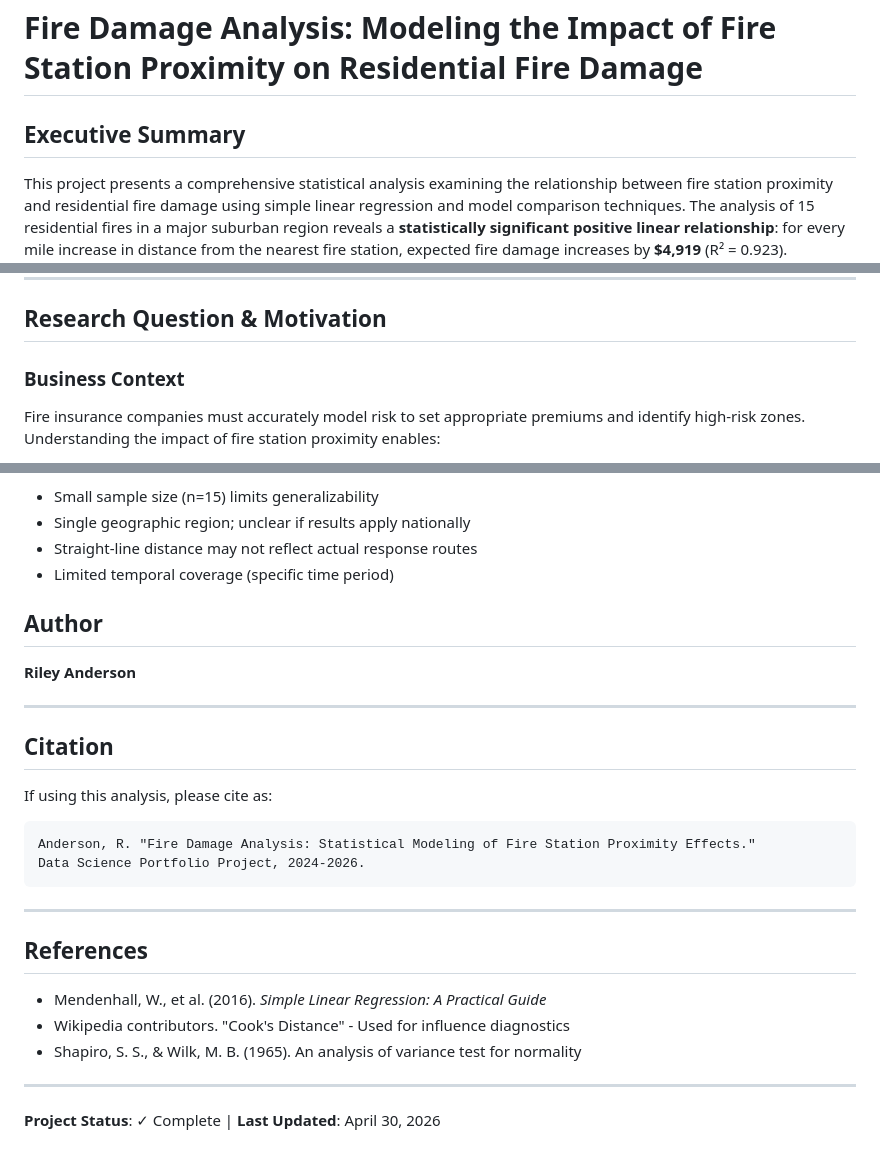
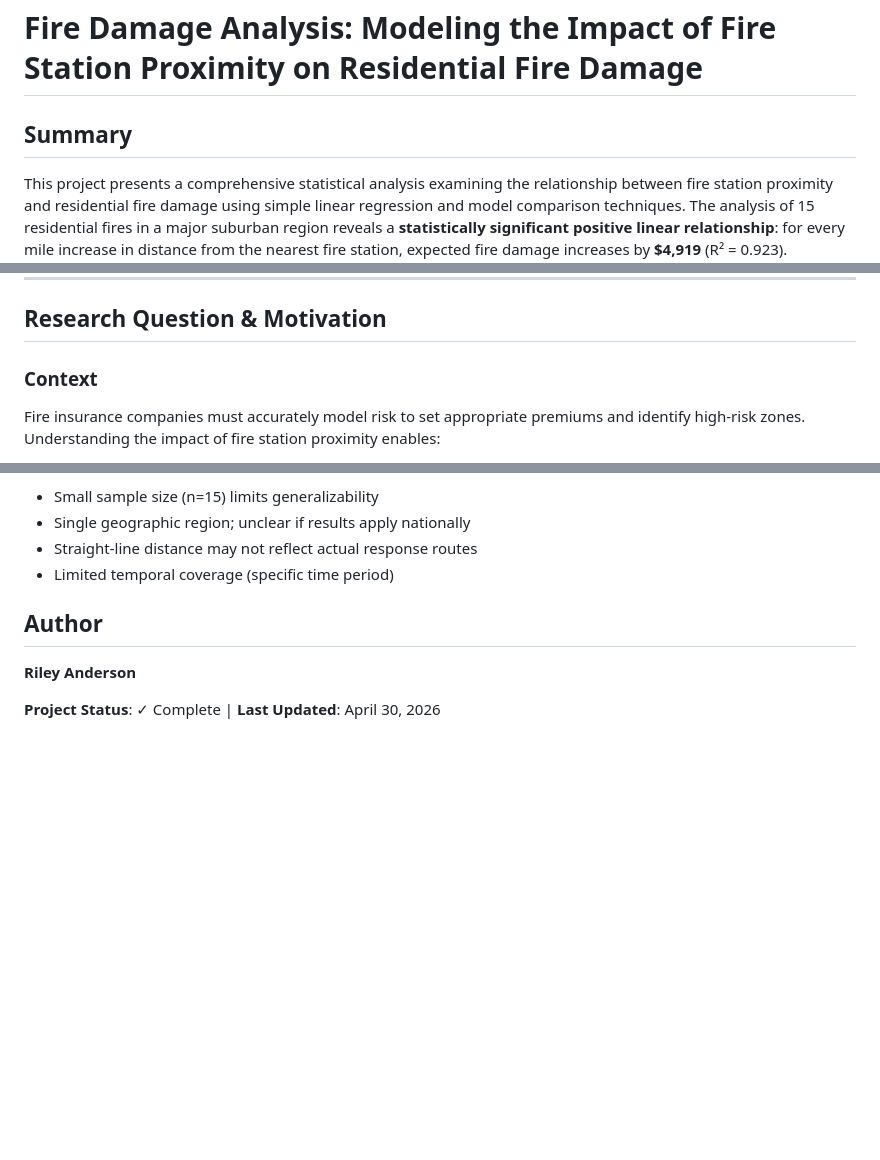
Before and after one commit to riley-anderson2/Fire-Damage-Analysis, a Markdown page: README.md, 3 parts joined by grey strips. Drawn GitHub-style; blank space fills up the shorter version.

Commit message:
Updated reamde for better looking repo

````diff
--- a/README.md
+++ b/README.md
@@ -1,6 +1,6 @@
 # Fire Damage Analysis: Modeling the Impact of Fire Station Proximity on Residential Fire Damage
 
-## Executive Summary
+## Summary
 
 This project presents a comprehensive statistical analysis examining the relationship between fire station proximity and residential fire damage using simple linear regression and model comparison techniques. The analysis of 15 residential fires in a major suburban region reveals a **statistically significant positive linear relationship**: for every mile increase in distance from the nearest fire station, expected fire damage increases by **$4,919** (R² = 0.923).
 
@@ -36,7 +36,7 @@ A fire insurance company commissioned this analysis to understand the relationsh
 
 ## Research Question & Motivation
 
-### Business Context
+### Context
 Fire insurance companies must accurately model risk to set appropriate premiums and identify high-risk zones. Understanding the impact of fire station proximity enables:
 - **Risk Assessment**: Accurate pricing based on fire station distance
 - **Urban Planning**: Data-driven recommendations for fire station placement
@@ -297,24 +296,4 @@ The Rmd file is fully commented and structured to allow:
 
 **Riley Anderson**
 
----
-
-## Citation
-
-If using this analysis, please cite as:
-```
-Anderson, R. "Fire Damage Analysis: Statistical Modeling of Fire Station Proximity Effects."
-Data Science Portfolio Project, 2024-2026.
-```
-
----
-
-## References
-
-- Mendenhall, W., et al. (2016). *Simple Linear Regression: A Practical Guide*
-- Wikipedia contributors. "Cook's Distance" - Used for influence diagnostics
-- Shapiro, S. S., & Wilk, M. B. (1965). An analysis of variance test for normality
-
----
-
 **Project Status**: ✓ Complete | **Last Updated**: April 30, 2026
````
Also changed, not shown: other parts of README.md (+0 -1 lines).
